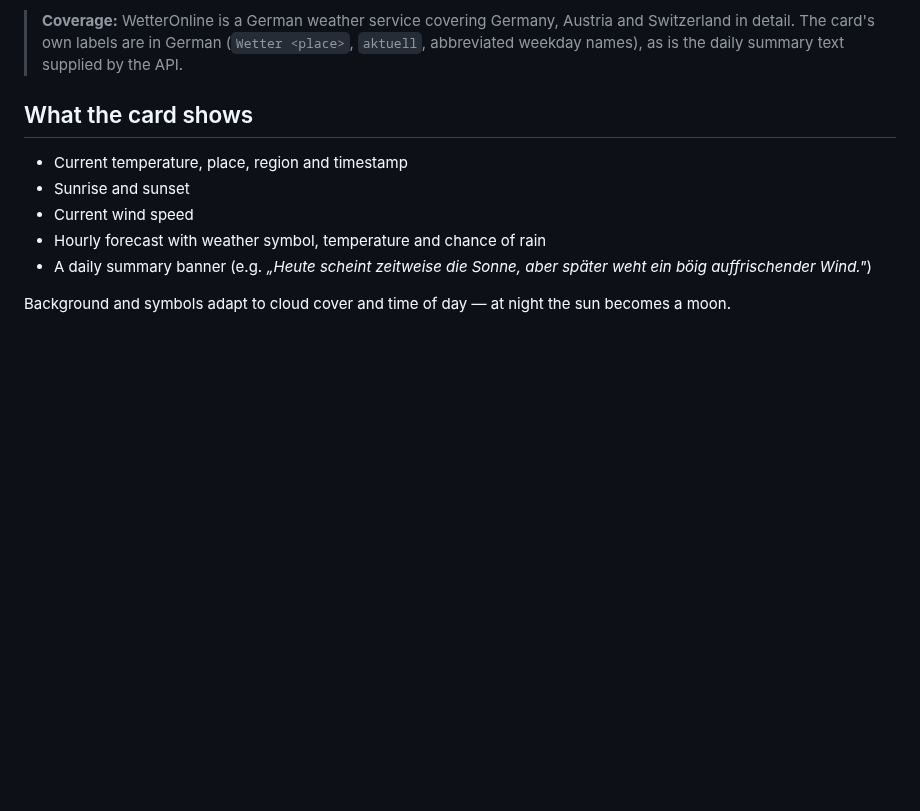
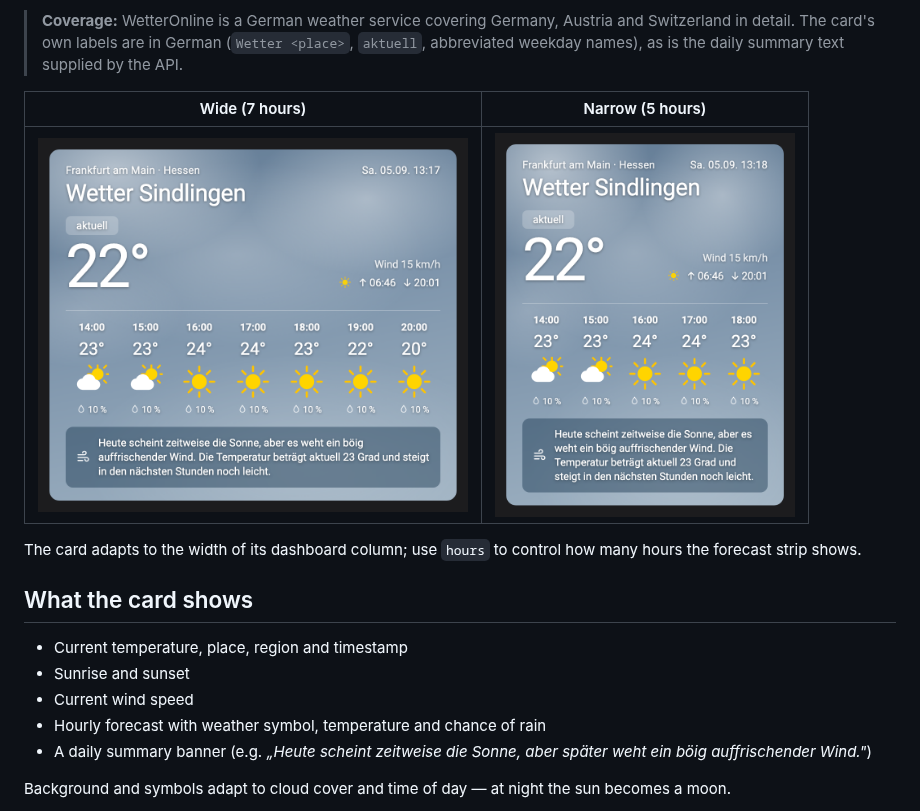
Before and after one commit to ma-world/wetteronline-card, a Markdown page: README.md, the part around the change. Rendered like a GitHub page; pictures changed too: images/screenshot-desktop.png (added), images/screenshot-narrow.png (added); blank space fills up the shorter version.

```diff
--- a/README.md
+++ b/README.md
@@ -13,6 +13,13 @@ integration, no entity and no REST sensor** in Home Assistant.
 > Austria and Switzerland in detail. The card's own labels are in German
 > (`Wetter <place>`, `aktuell`, abbreviated weekday names), as is the daily
 > summary text supplied by the API.
+
+| Wide (7 hours) | Narrow (5 hours) |
+|:--:|:--:|
+| <img src="images/screenshot-desktop.png" alt="Card at full section width" width="430"> | <img src="images/screenshot-narrow.png" alt="Card in a narrow column" width="300"> |
+
+The card adapts to the width of its dashboard column; use `hours` to control how
+many hours the forecast strip shows.
 
 ## What the card shows
 
```
Also changed, not shown: README_de.md (+7 -0 lines), 1 other file.
